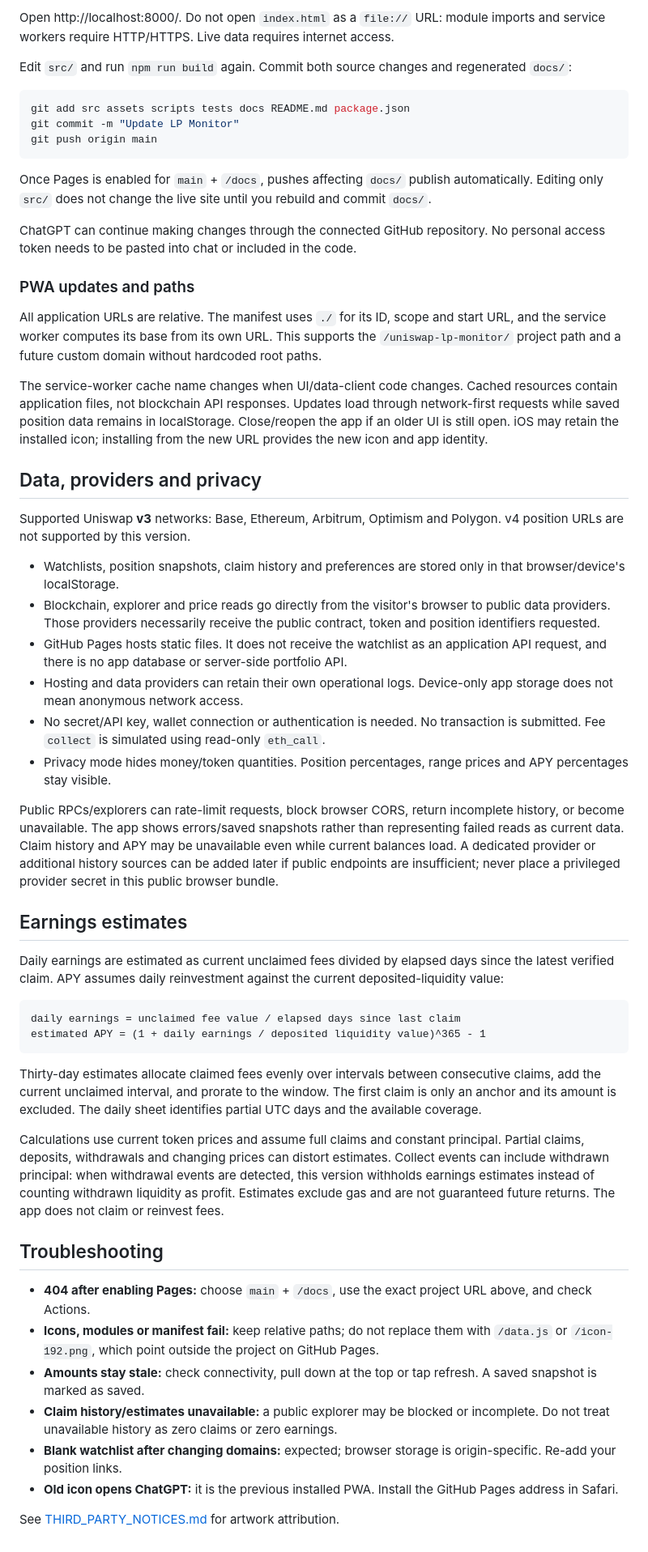
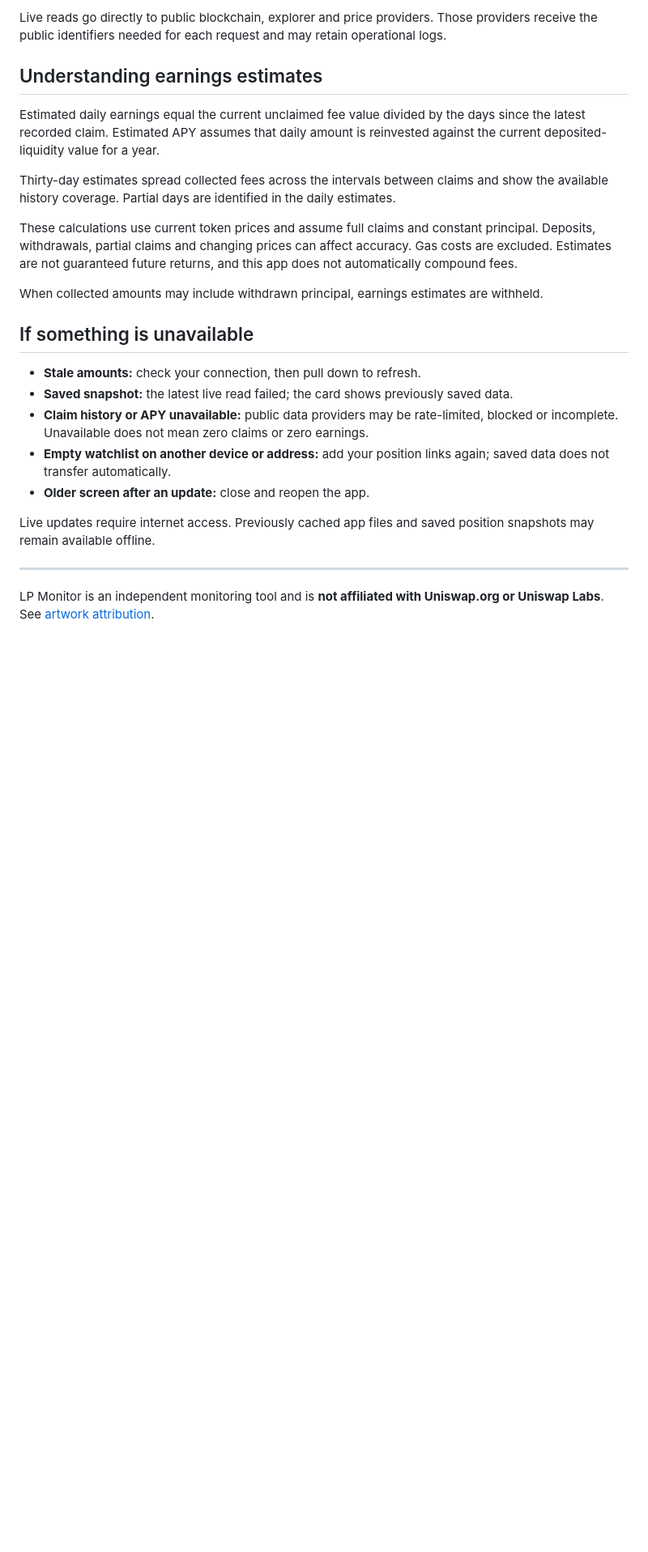
Before and after one commit to tonygallippi/uniswap-lp-monitor, a Markdown page: README.md, the part around one of its changes. Shown at 81% size. Rendered like a GitHub page; blank space fills up the shorter version.

````diff
--- a/README.md
+++ b/README.md
@@ -65,57 +45,26 @@ python3 -m http.server 8000 --directory docs
 
-Open http://localhost:8000/. Do not open `index.html` as a `file://` URL: module imports and service workers require HTTP/HTTPS. Live data requires internet access.
+Live reads go directly to public blockchain, explorer and price providers. Those providers receive the public identifiers needed for each request and may retain operational logs.
 
-Edit `src/` and run `npm run build` again. Commit both source changes and regenerated `docs/`:
+## Understanding earnings estimates
 
-```bash
-git add src assets scripts tests docs README.md package.json
-git commit -m "Update LP Monitor"
-git push origin main
-```
+Estimated daily earnings equal the current unclaimed fee value divided by the days since the latest recorded claim. Estimated APY assumes that daily amount is reinvested against the current deposited-liquidity value for a year.
 
-Once Pages is enabled for `main` + `/docs`, pushes affecting `docs/` publish automatically. Editing only `src/` does not change the live site until you rebuild and commit `docs/`.
+Thirty-day estimates spread collected fees across the intervals between claims and show the available history coverage. Partial days are identified in the daily estimates.
 
-ChatGPT can continue making changes through the connected GitHub repository. No personal access token needs to be pasted into chat or included in the code.
+These calculations use current token prices and assume full claims and constant principal. Deposits, withdrawals, partial claims and changing prices can affect accuracy. Gas costs are excluded. Estimates are not guaranteed future returns, and this app does not automatically compound fees.
 
-### PWA updates and paths
+When collected amounts may include withdrawn principal, earnings estimates are withheld.
 
-All application URLs are relative. The manifest uses `./` for its ID, scope and start URL, and the service worker computes its base from its own URL. This supports the `/uniswap-lp-monitor/` project path and a future custom domain without hardcoded root paths.
+## If something is unavailable
 
-The service-worker cache name changes when UI/data-client code changes. Cached resources contain application files, not blockchain API responses. Updates load through network-first requests while saved position data remains in localStorage. Close/reopen the app if an older UI is still open. iOS may retain the installed icon; installing from the new URL provides the new icon and app identity.
+- **Stale amounts:** check your connection, then pull down to refresh.
+- **Saved snapshot:** the latest live read failed; the card shows previously saved data.
+- **Claim history or APY unavailable:** public data providers may be rate-limited, blocked or incomplete. Unavailable does not mean zero claims or zero earnings.
+- **Empty watchlist on another device or address:** add your position links again; saved data does not transfer automatically.
+- **Older screen after an update:** close and reopen the app.
 
-## Data, providers and privacy
+Live updates require internet access. Previously cached app files and saved position snapshots may remain available offline.
 
-Supported Uniswap **v3** networks: Base, Ethereum, Arbitrum, Optimism and Polygon. v4 position URLs are not supported by this version.
+---
 
-- Watchlists, position snapshots, claim history and preferences are stored only in that browser/device's localStorage.
-- Blockchain, explorer and price reads go directly from the visitor's browser to public data providers. Those providers necessarily receive the public contract, token and position identifiers requested.
-- GitHub Pages hosts static files. It does not receive the watchlist as an application API request, and there is no app database or server-side portfolio API.
-- Hosting and data providers can retain their own operational logs. Device-only app storage does not mean anonymous network access.
-- No secret/API key, wallet connection or authentication is needed. No transaction is submitted. Fee `collect` is simulated using read-only `eth_call`.
-- Privacy mode hides money/token quantities. Position percentages, range prices and APY percentages stay visible.
-
-Public RPCs/explorers can rate-limit requests, block browser CORS, return incomplete history, or become unavailable. The app shows errors/saved snapshots rather than representing failed reads as current data. Claim history and APY may be unavailable even while current balances load. A dedicated provider or additional history sources can be added later if public endpoints are insufficient; never place a privileged provider secret in this public browser bundle.
-
-## Earnings estimates
-
-Daily earnings are estimated as current unclaimed fees divided by elapsed days since the latest verified claim. APY assumes daily reinvestment against the current deposited-liquidity value:
-
-```text
-daily earnings = unclaimed fee value / elapsed days since last claim
-estimated APY = (1 + daily earnings / deposited liquidity value)^365 - 1
-```
-
-Thirty-day estimates allocate claimed fees evenly over intervals between consecutive claims, add the current unclaimed interval, and prorate to the window. The first claim is only an anchor and its amount is excluded. The daily sheet identifies partial UTC days and the available coverage.
-
-Calculations use current token prices and assume full claims and constant principal. Partial claims, deposits, withdrawals and changing prices can distort estimates. Collect events can include withdrawn principal: when withdrawal events are detected, this version withholds earnings estimates instead of counting withdrawn liquidity as profit. Estimates exclude gas and are not guaranteed future returns. The app does not claim or reinvest fees.
-
-## Troubleshooting
-
-- **404 after enabling Pages:** choose `main` + `/docs`, use the exact project URL above, and check Actions.
-- **Icons, modules or manifest fail:** keep relative paths; do not replace them with `/data.js` or `/icon-192.png`, which point outside the project on GitHub Pages.
-- **Amounts stay stale:** check connectivity, pull down at the top or tap refresh. A saved snapshot is marked as saved.
-- **Claim history/estimates unavailable:** a public explorer may be blocked or incomplete. Do not treat unavailable history as zero claims or zero earnings.
-- **Blank watchlist after changing domains:** expected; browser storage is origin-specific. Re-add your position links.
-- **Old icon opens ChatGPT:** it is the previous installed PWA. Install the GitHub Pages address in Safari.
-
-See [THIRD_PARTY_NOTICES.md](THIRD_PARTY_NOTICES.md) for artwork attribution.
+LP Monitor is an independent monitoring tool and is **not affiliated with Uniswap.org or Uniswap Labs**. See [artwork attribution](THIRD_PARTY_NOTICES.md).
````
Also changed, not shown: other parts of README.md (+25 -45 lines).
